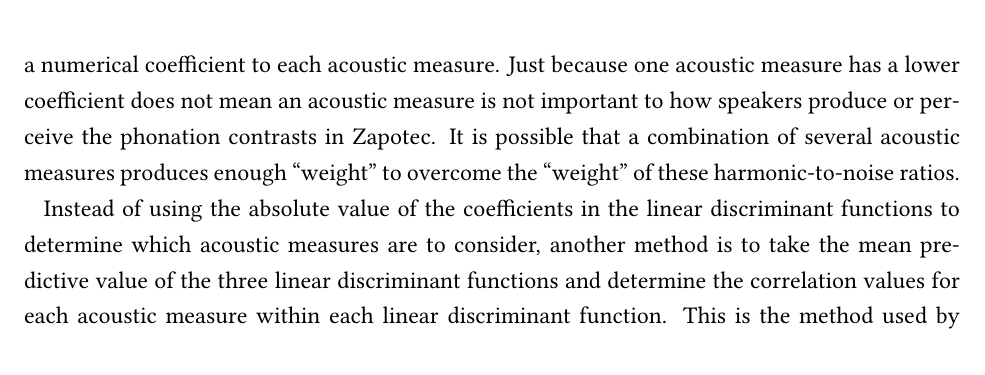
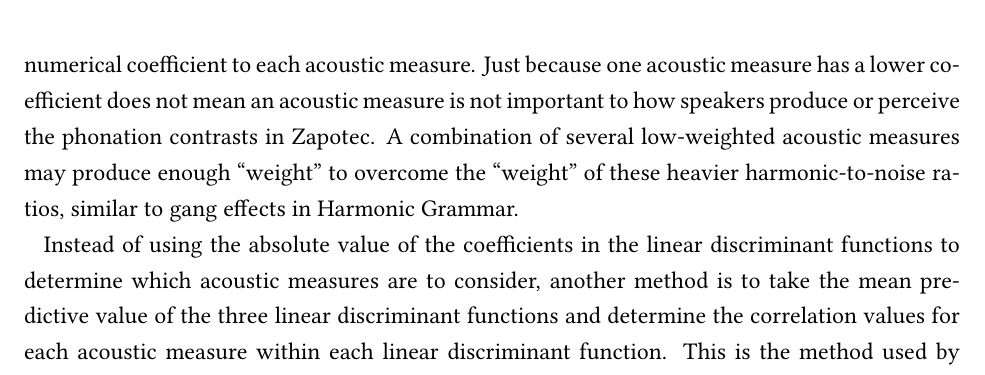
Before and after one commit to mylbrinkerhoff/Brinkerhoff_QE, a LaTeX document (main.tex): part of page 20 of 25, cut so that both start at the same text. Compiled offline with XeLaTeX.

Commit message:
rewording some portions

```diff
--- a/main.tex
+++ b/main.tex
@@ -570,7 +570,7 @@ The third linear discriminant function only introduced one new acoustic measure.
 %------------------------------------
 The results of the linear discriminant analysis showed that the acoustic measures used in the PMoP are sufficient to account for the different phonation types in SLZ. The linear discriminant analysis performed well above chance at 70.45\%. The linear discriminant analysis further showed that each of the four could be discriminated by the three discriminant functions it produced. However, as mentioned above in Section~\ref{sec:LDAResults}, the linear discriminant analysis performed better at classifying some phonation types over others. The model could classify modal vowels best at almost 90\% accuracy; breathy vowels at 45\%; checked at 37\%; and laryngealized at 22\%. The confusion matrix in Table~\ref{tab:Confusion} shows that all nonmodal phonation types were predominantly confused with modal vowels. This is not too unsurprising because of the highly variable nature in which these nonmodal phonation types are produced.
 
-The linear discriminant analysis additionally showed that the acoustic measures that contributed the most to the three linear discriminant functions were harmonic-to-noise ratios along three different bandwidths and strength-of-excitation. Even though these acoustic measures had the greatest association, it does not mean that these are the only measures necessary to understand the phonation contrasts. Each linear discriminant function comprises a linear combination of all the acoustic measures and their associated coefficient. In more phonological terms, we can imagine these linear discriminant functions similar to the formula phonologists use to derive each candidate's harmonic score within Harmonic Grammar \citep{smolenskyHarmonicMindNeural2006}. In Harmonic Grammar, each constraint contributes weight to the formula, with some constraints contributing a greater weight and others a lower weight; a linear discriminant function assigns a numerical coefficient to each acoustic measure. Just because one acoustic measure has a lower coefficient does not mean an acoustic measure is not important to how speakers produce or perceive the phonation contrasts in Zapotec. It is possible that a combination of several acoustic measures produces enough ``weight" to overcome the ``weight" of these harmonic-to-noise ratios.
+The linear discriminant analysis additionally showed that the acoustic measures that contributed the most to the three linear discriminant functions were harmonic-to-noise ratios along three different bandwidths and strength-of-excitation. Even though these acoustic measures had the greatest association, it does not mean that these are the only measures necessary to understand the phonation contrasts. Each linear discriminant function comprises a linear combination of all the acoustic measures and their associated coefficient. In more phonological terms, we can imagine these linear discriminant functions similar to the formula phonologists use to derive each candidate's harmonic score within Harmonic Grammar \citep{smolenskyHarmonicMindNeural2006}. In Harmonic Grammar, each constraint contributes weight to the formula, with some constraints contributing a greater weight and others a lower weight; a linear discriminant function assigns a numerical coefficient to each acoustic measure. Just because one acoustic measure has a lower coefficient does not mean an acoustic measure is not important to how speakers produce or perceive the phonation contrasts in Zapotec. A combination of several low-weighted acoustic measures may produce enough ``weight" to overcome the ``weight" of these heavier harmonic-to-noise ratios, similar to gang effects in Harmonic Grammar.
 
 Instead of using the absolute value of the coefficients in the linear discriminant functions to determine which acoustic measures are to consider, another method is to take the mean predictive value of the three linear discriminant functions and determine the correlation values for each acoustic measure within each linear discriminant function. This is the method used by \citet{garellekAcousticDiscriminabilityComplex2020} for determining which acoustic measures to use in his analysis for !Xóõ.
 
```
